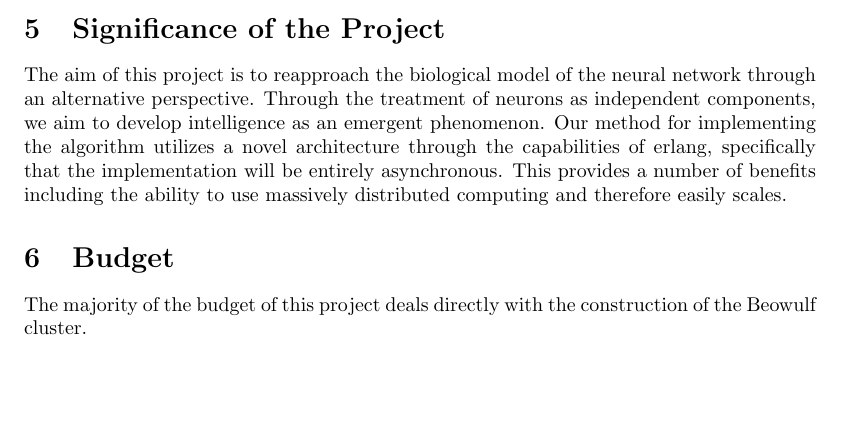
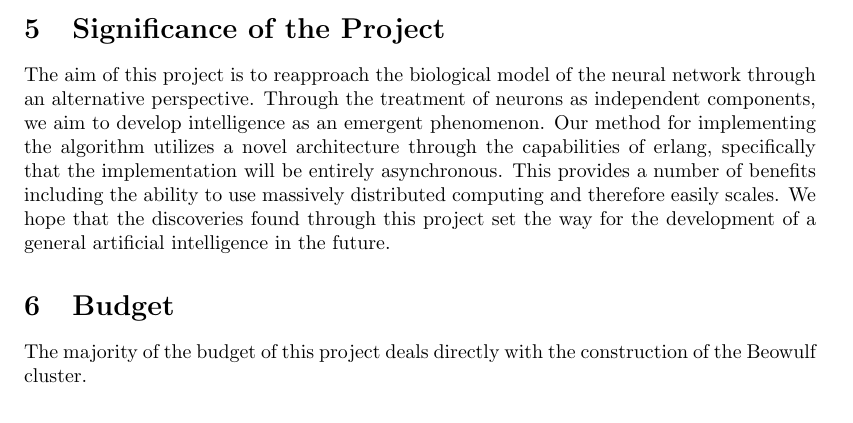
Before and after one commit to mlberkeley/openbrain, a LaTeX document (docs/rc_fellowship_proposal/proposal.tex): part of page 3 of 4, cut so that both start at the same text, the shorter picture padded with empty space. Compiled offline with pdfLaTeX.

```diff
--- a/docs/rc_fellowship_proposal/proposal.tex
+++ b/docs/rc_fellowship_proposal/proposal.tex
@@ -138,7 +138,8 @@
 The aim of this project is to reapproach the biological model of the neural network through an alternative perspective. Through the treatment of
 neurons as independent components, we aim to develop intelligence as an emergent phenomenon. Our method for implementing the algorithm utilizes
 a novel architecture through the capabilities of erlang, specifically that the implementation will be entirely asynchronous. This provides
-a number of benefits including the ability to use massively distributed computing and therefore easily scales.
+a number of benefits including the ability to use massively distributed computing and therefore easily scales. We hope that the discoveries found
+through this project set the way for the development of a general artificial intelligence in the future.
 
 \section{Budget}
 The majority of the budget of this project deals directly with the construction of the Beowulf cluster.
```
Also changed, not shown: raspi_cluster/design/power_circuit.png (added).
